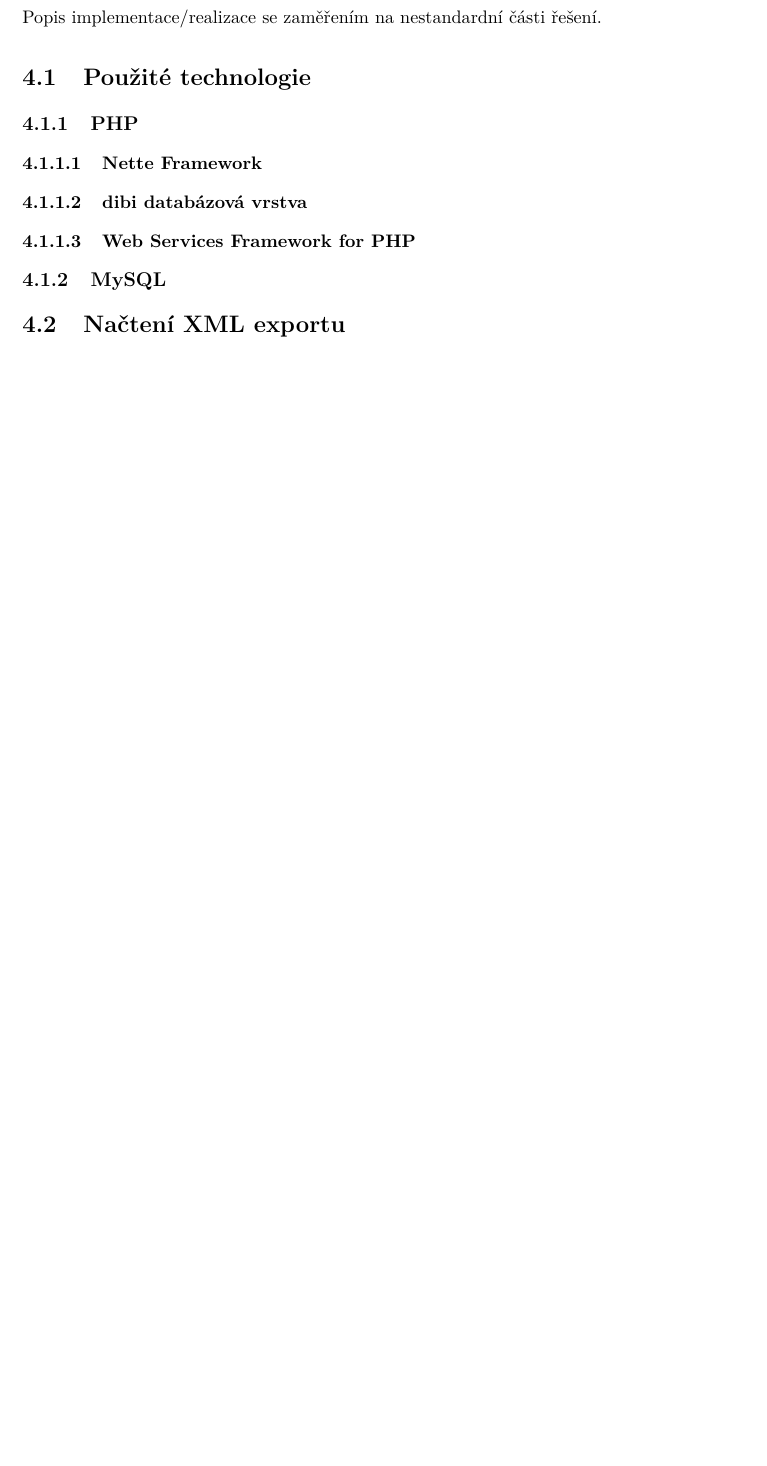
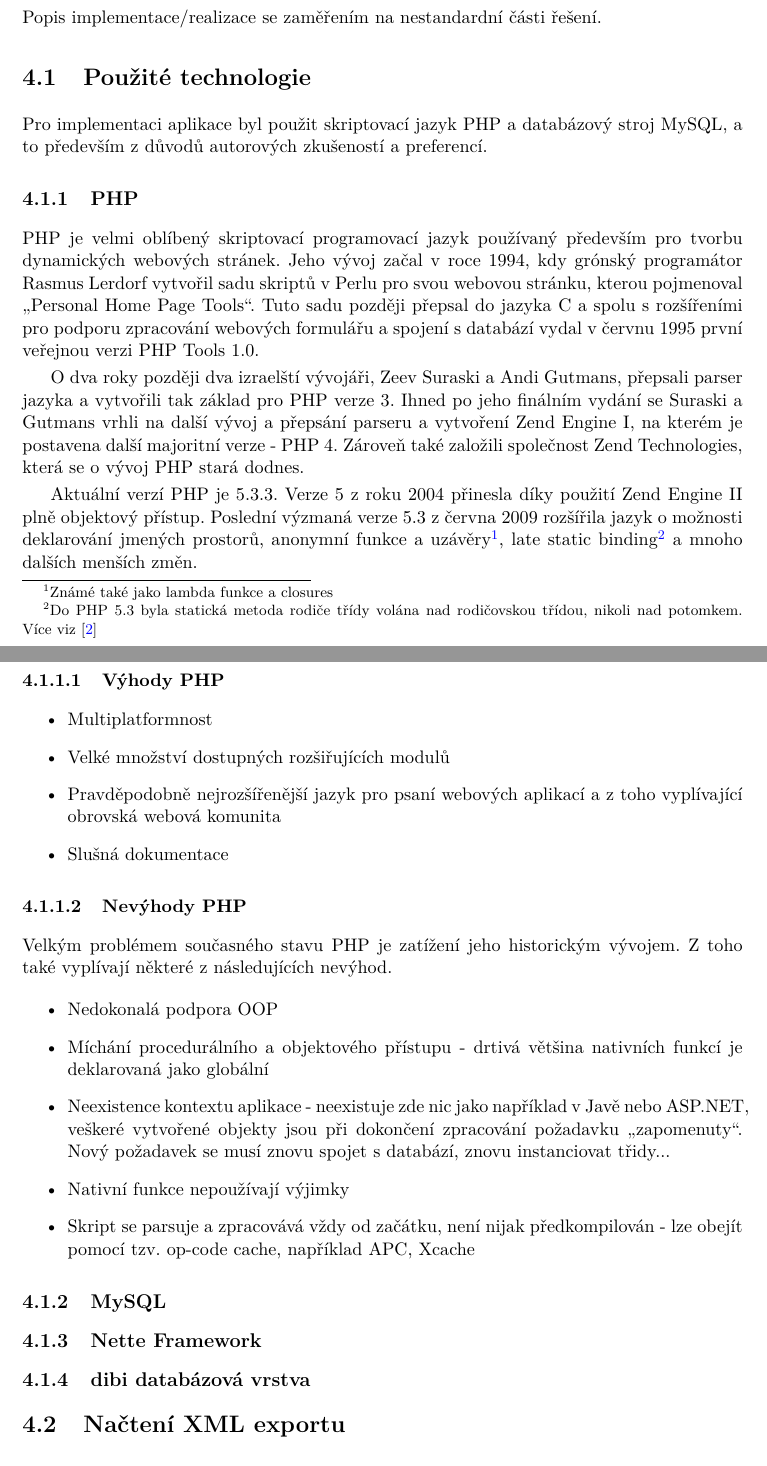
Before and after one commit to janlanger/Bachelor-text, a LaTeX thesis (bakalarka.tex): part of page 13 of 31 before the commit and two parts of pages 13 and 14 of 32 after it, the two joined at a grey line, cut so that both start at the same text, the shorter picture padded with empty space. Compiled offline with pdfLaTeX.

Commit message:
PHP historie

```diff
--- a/bakalarka.tex
+++ b/bakalarka.tex
@@ -312,12 +312,36 @@ Analýza a návrh implementace (včetně diskuse různých alternativ a volby im
 \chapter{Návrh řešení}
 Popis implementace/realizace se zaměřením na nestandardní části řešení.
 \section{Použité technologie}
+Pro implementaci aplikace byl použit skriptovací jazyk PHP a databázový stroj MySQL, a to především z důvodů autorových zkušeností a preferencí.
 \subsection{PHP}
-\subsubsection{Nette Framework}
-\subsubsection{dibi databázová vrstva}
-\subsubsection{Web Services Framework for PHP}
+PHP je velmi oblíbený skriptovací programovací jazyk používaný především pro tvorbu dynamických webových stránek. Jeho vývoj začal v roce 1994, kdy grónský programátor Rasmus Lerdorf vytvořil sadu skriptů v Perlu pro svou webovou stránku, kterou pojmenoval \uv{Personal Home Page Tools}. Tuto sadu později přepsal do jazyka C a spolu s rozšířeními pro podporu zpracování webových formulářu a spojení s databází vydal v červnu 1995 první veřejnou verzi PHP Tools 1.0.
+
+O dva roky později dva izraelští vývojáři, Zeev Suraski a Andi Gutmans, přepsali parser jazyka a vytvořili tak základ pro PHP verze 3. Ihned po jeho finálním vydání se Suraski a Gutmans vrhli na další vývoj a přepsání parseru a vytvoření Zend Engine I, na kterém je postavena další majoritní verze -  PHP 4. Zároveň také založili společnost Zend Technologies, která se o vývoj PHP stará dodnes.
+
+Aktuální verzí PHP je 5.3.3. Verze 5 z roku 2004 přinesla díky použití Zend Engine II plně objektový přístup. Poslední výzmaná verze 5.3 z června 2009 rozšířila jazyk o možnosti deklarování jmených prostorů, anonymní funkce a uzávěry\footnote{Známé také jako lambda funkce a closures}, late static binding\footnote{Do PHP 5.3 byla statická metoda rodiče třídy volána nad rodičovskou třídou, nikoli nad potomkem. Více viz \cite{php:lsb}} a mnoho dalších menších změn.
+\subsubsection{Výhody PHP}
+\begin{itemize}
+\item Multiplatformnost
+\item Velké množství dostupných rozšiřujících modulů
+\item Pravděpodobně nejrozšířenější jazyk pro psaní webových aplikací a z toho vyplívající obrovská webová komunita
+\item Slušná dokumentace
+
+\end{itemize}
+\subsubsection{Nevýhody PHP}
+Velkým problémem současného stavu PHP je zatížení jeho historickým vývojem. Z toho také vyplívají některé z následujících nevýhod.
+\begin{itemize}
+\item Nedokonalá podpora OOP
+\item Míchání procedurálního a objektového přístupu - drtivá většina nativních funkcí je deklarovaná jako globální
+\item Neexistence kontextu aplikace - neexistuje zde nic jako například v Javě nebo ASP.NET, veškeré vytvořené objekty jsou při dokončení zpracování požadavku \uv{zapomenuty}. Nový požadavek se musí znovu spojet s databází, znovu instanciovat třidy...
+\item Nativní funkce nepoužívají výjimky
+\item Skript se parsuje a zpracovává vždy od začátku, není nijak předkompilován - lze obejít pomocí tzv. op-code cache, například APC, Xcache
+\end{itemize}
 
 \subsection{MySQL}
+\subsection{Nette Framework}
+
+\subsection{dibi databázová vrstva}
+
 \section{Načtení XML exportu}
 \section{Zabezpezpečení přístupu}
 
```
Also changed, not shown: reference.bib (+6 -7 lines).
